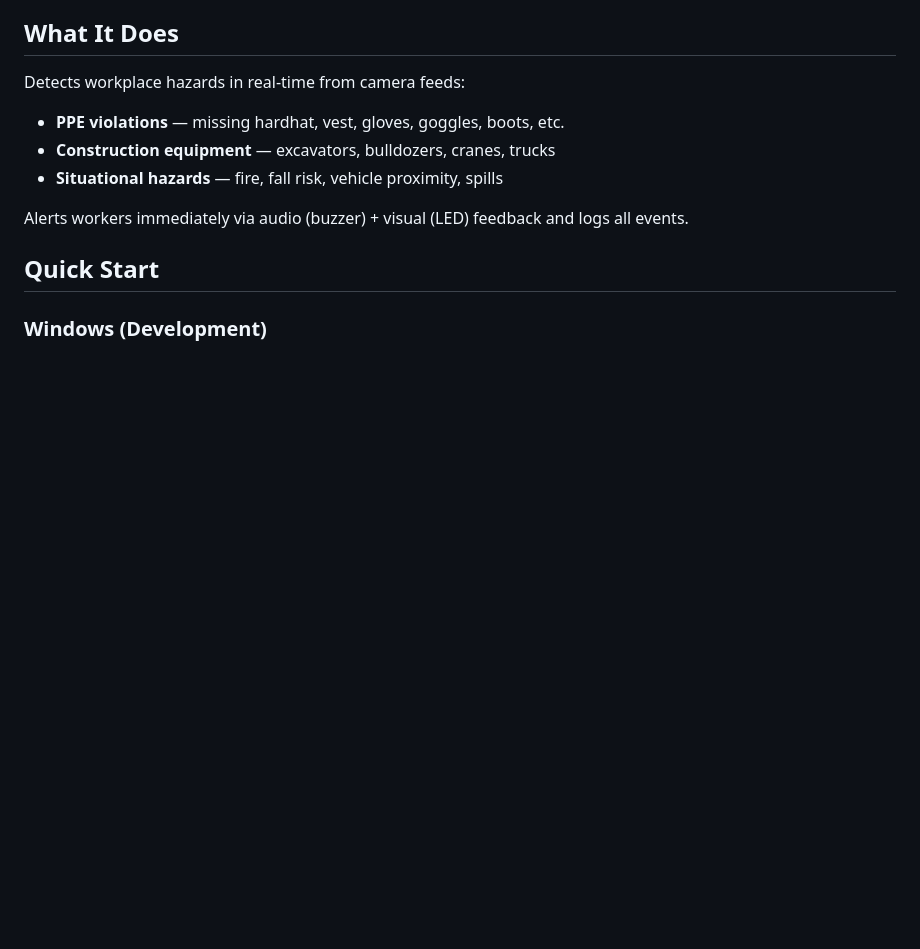
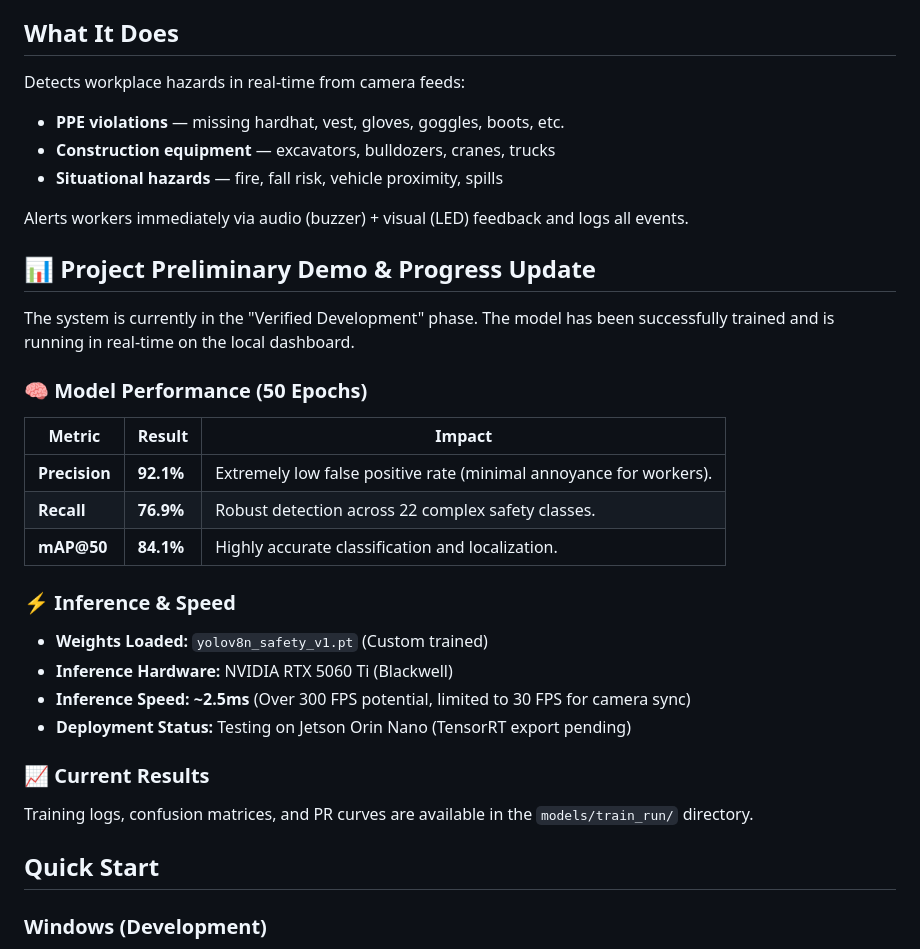
Before and after one commit to tharunkm78/Smart-Safety-Inspector-Edge, a Markdown page: README.md, the part around the change. Rendered like a GitHub page; blank space fills up the shorter version.

Commit message:
Added preliminary results and metrics to README

```diff
--- a/README.md
+++ b/README.md
@@ -10,6 +10,26 @@ Detects workplace hazards in real-time from camera feeds:
 - **Situational hazards** — fire, fall risk, vehicle proximity, spills
 
 Alerts workers immediately via audio (buzzer) + visual (LED) feedback and logs all events.
+
+## 📊 Project Preliminary Demo & Progress Update
+
+The system is currently in the "Verified Development" phase. The model has been successfully trained and is running in real-time on the local dashboard.
+
+### 🧠 Model Performance (50 Epochs)
+| Metric | Result | Impact |
+|---|---|---|
+| **Precision** | **92.1%** | Extremely low false positive rate (minimal annoyance for workers). |
+| **Recall** | **76.9%** | Robust detection across 22 complex safety classes. |
+| **mAP@50** | **84.1%** | Highly accurate classification and localization. |
+
+### ⚡ Inference & Speed
+- **Weights Loaded:** `yolov8n_safety_v1.pt` (Custom trained)
+- **Inference Hardware:** NVIDIA RTX 5060 Ti (Blackwell)
+- **Inference Speed:** **~2.5ms** (Over 300 FPS potential, limited to 30 FPS for camera sync)
+- **Deployment Status:** Testing on Jetson Orin Nano (TensorRT export pending)
+
+### 📈 Current Results
+Training logs, confusion matrices, and PR curves are available in the `models/train_run/` directory.
 
 ## Quick Start
 
```
